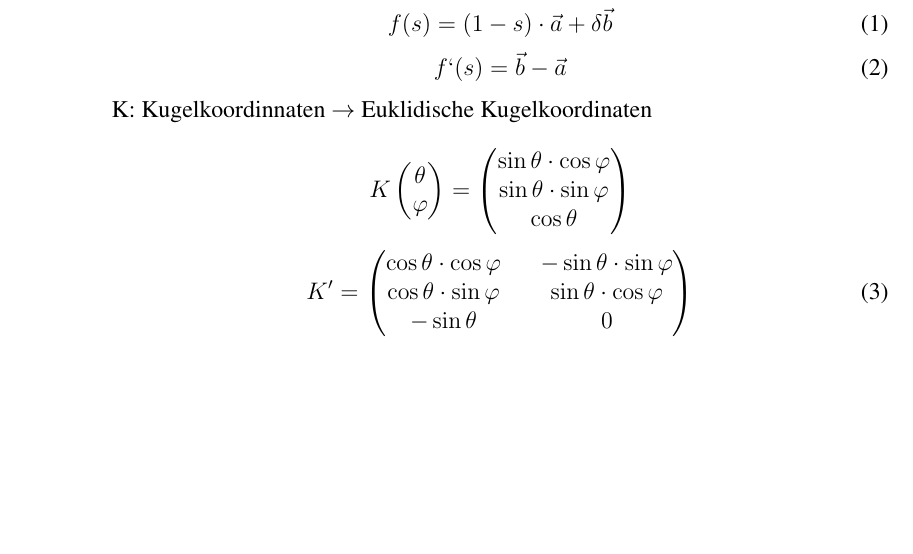
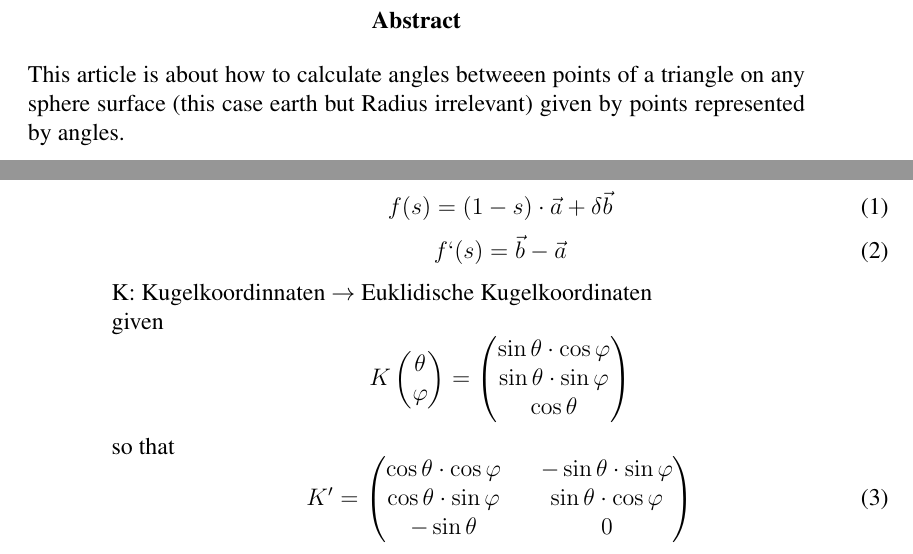
Before and after one commit to paddyez/ingress, a LaTeX paper (tex/article.tex, which reads tex/analytical.tex): part of page 2 of 2 before the commit and two parts of pages 2 and 3 of 3 after it, the two joined at a grey line, cut at the place of the change, the shorter picture padded with empty space. Compiled offline with pdfLaTeX.

Commit message:
improved

```diff
--- a/tex/analytical.tex
+++ b/tex/analytical.tex
@@ -5,6 +5,7 @@ f(s)=(1-s)\cdot\vec{a}+\delta\vec{b}
     f`(s)=\vec{b}-\vec{a}
 \end{equation}
 K: Kugelkoordinnaten $\rightarrow$ Euklidische Kugelkoordinaten\\
+given
 \begin{equation*}
     K \begin{pmatrix}\theta \\ \varphi\end{pmatrix}=
     \begin{pmatrix}
@@ -13,6 +14,7 @@ K: Kugelkoordinnaten $\rightarrow$ Euklidische Kugelkoordinaten\\
         \cos\theta
     \end{pmatrix}
 \end{equation*}
+so that
 \begin{equation}
     K'=
     \begin{pmatrix}
--- a/tex/article.tex
+++ b/tex/article.tex
@@ -1,5 +1,4 @@
 \documentclass[12pt, a4paper, twoside, titlepage]{article}
-\usepackage[german,ngerman]{babel}
 \usepackage[utf8]{inputenc}
 \usepackage[T1]{fontenc}
 \usepackage{times}
@@ -8,5 +7,8 @@
 \author{Kenan Sancar, Thomas Kosara\\Editor: Patick-Emil Zörner}
 \begin{document}
 \maketitle
+\begin{abstract}
+    This article is about how to calculate angles betweeen points of a triangle on any sphere surface (this case earth but Radius irrelevant) given by points represented by angles.
+\end{abstract}
 \include{analytical}
 \end{document}
```
